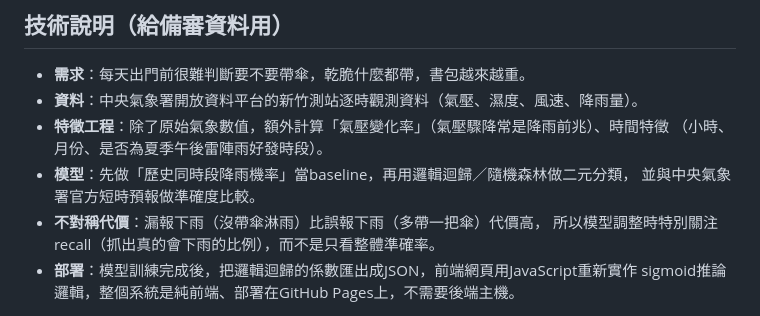
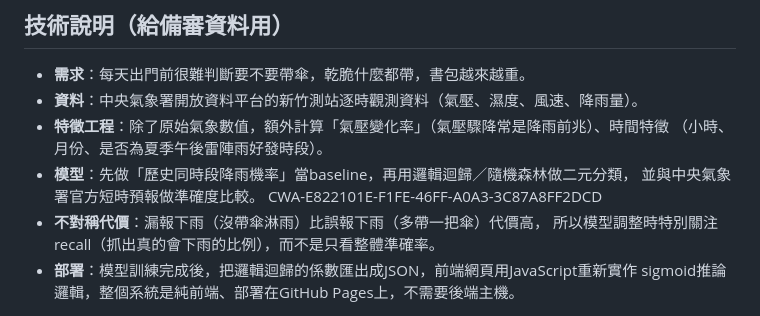
Before and after one commit to wii-chang-hub/rain-predictor, a Markdown page: README.md, the part around the change. Drawn GitHub-style.

```diff
--- a/README.md
+++ b/README.md
@@ -87,6 +87,7 @@ git push -u origin main
   （小時、月份、是否為夏季午後雷陣雨好發時段）。
 - **模型**：先做「歷史同時段降雨機率」當baseline，再用邏輯迴歸／隨機森林做二元分類，
   並與中央氣象署官方短時預報做準確度比較。
+   CWA-E822101E-F1FE-46FF-A0A3-3C87A8FF2DCD
 - **不對稱代價**：漏報下雨（沒帶傘淋雨）比誤報下雨（多帶一把傘）代價高，
   所以模型調整時特別關注 recall（抓出真的會下雨的比例），而不是只看整體準確率。
 - **部署**：模型訓練完成後，把邏輯迴歸的係數匯出成JSON，前端網頁用JavaScript重新實作
```
